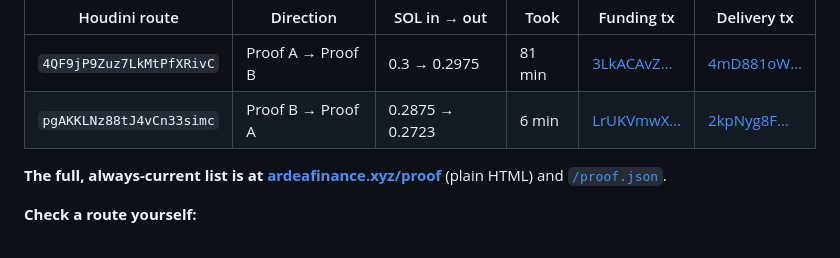
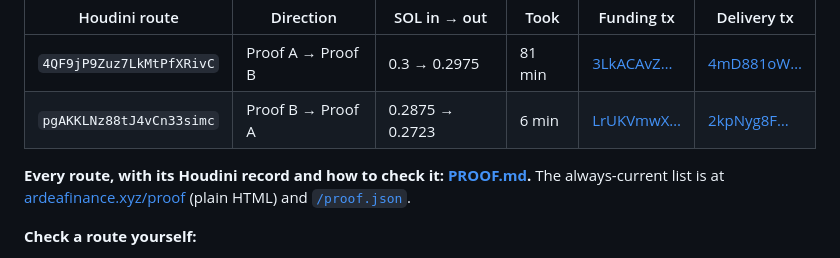
Before and after one commit to JermWang/ArdeaFinance, a Markdown page: README.md, the part around the change. Drawn GitHub-style.

Commit message:
PROOF.md: completed Monero routes, their Houdini records and how to verify them
Co-Authored-By: Claude Opus 5.5 <noreply@anthropic.com>

```diff
--- a/README.md
+++ b/README.md
@@ -78,8 +78,8 @@ buy uses. Each completed route is matched to Houdini's own record and to the Sol
 | `4QF9jP9Zuz7LkMtPfXRivC` | Proof A → Proof B | 0.3 → 0.2975 | 81 min | [3LkACAvZ…](https://solscan.io/tx/3LkACAvZPxHE2vRzjqgWzkZCvBKhK3wFBKjqhfEFej3i9Lxo2AZepp7SAQLcoWymhQqdBcXVXxXpqDQa5FgzVNQA) | [4mD881oW…](https://solscan.io/tx/4mD881oW7k7KX6SpRS3ZQKM2kN4JLPC3qYwMgeUrG7ABpFGcSRovgYNj9roCR7QNksgP4zMoJdv2FjdxVdUd7NU) |
 | `pgAKKLNz88tJ4vCn33simc` | Proof B → Proof A | 0.2875 → 0.2723 | 6 min | [LrUKVmwX…](https://solscan.io/tx/LrUKVmwXXwhzokx388F1MQTQxQuhBAjZh7LLzAebatxDPzyHj4R1YrZJMfitGuz1DZC5WmgG9CKnrQhMUSD1BLm) | [2kpNyg8F…](https://solscan.io/tx/2kpNyg8FkvKwvUfpF2LEM4mZnHH8C8Et4gMVzJC6GrwWz3vFnNUdokEMz76xisqWLx38cdrfA7mMCoMbQdKZNAMu) |
 
-**The full, always-current list is at [ardeafinance.xyz/proof](https://ardeafinance.xyz/proof)** (plain HTML) and
-[`/proof.json`](https://ardeafinance.xyz/proof.json).
+**Every route, with its Houdini record and how to check it: [PROOF.md](PROOF.md).** The always-current list is at
+[ardeafinance.xyz/proof](https://ardeafinance.xyz/proof) (plain HTML) and [`/proof.json`](https://ardeafinance.xyz/proof.json).
 
 **Check a route yourself:**
 
```
Also changed, not shown: PROOF.md (added, +63 -0 lines).
